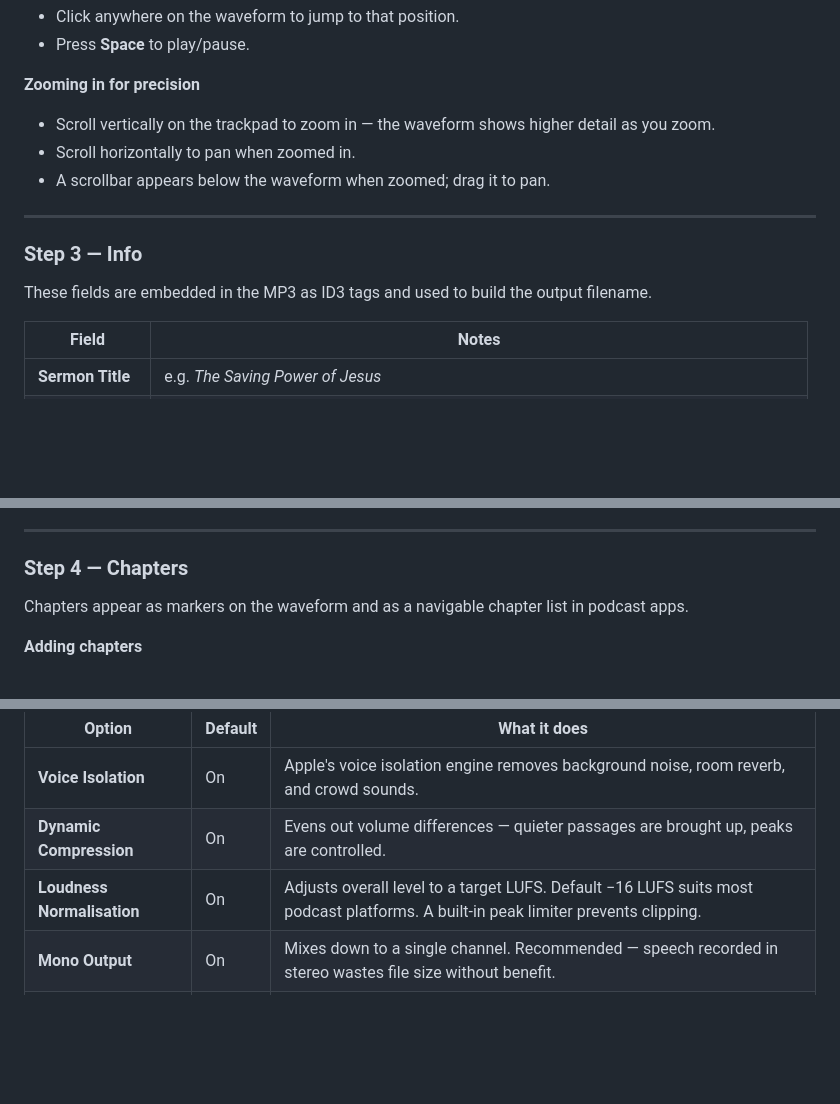
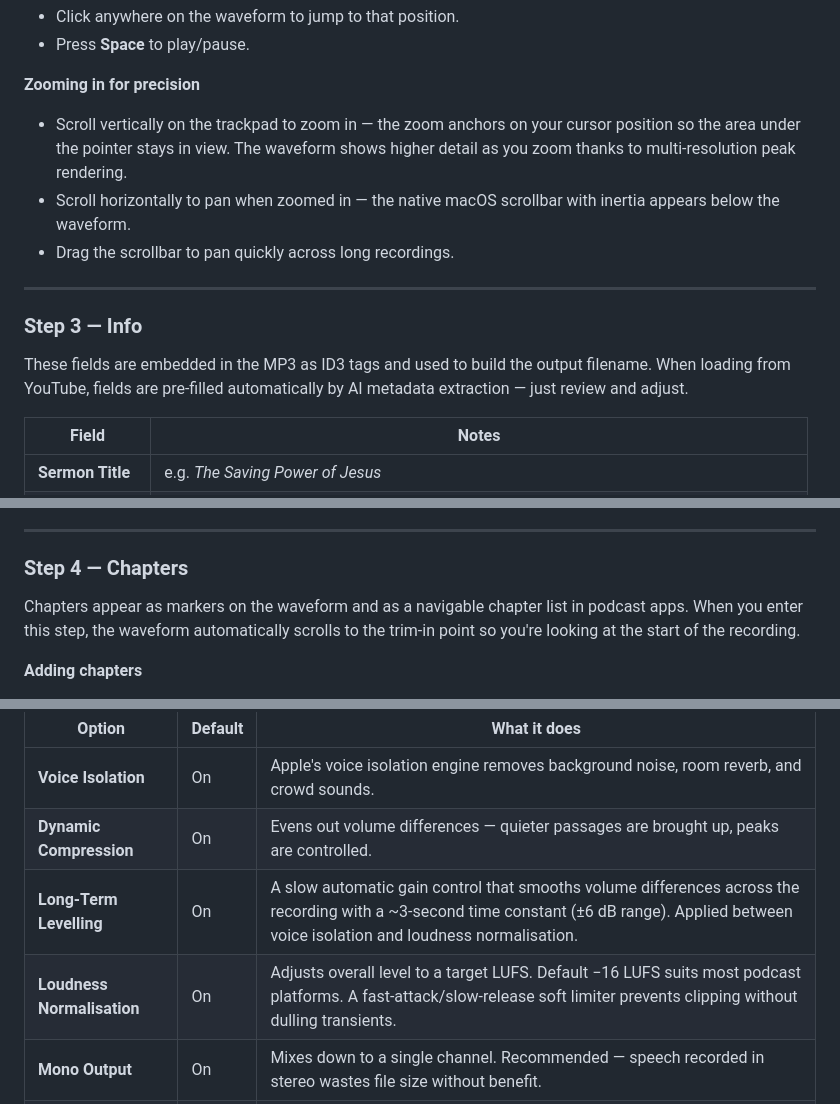
Before and after one commit to howardgrigg/DeChaff, a Markdown page: DeChaff User Guide.md, 3 parts joined by grey strips. Drawn GitHub-style; blank space fills up the shorter version.

```diff
--- a/DeChaff User Guide.md
+++ b/DeChaff User Guide.md
@@ -40,15 +42,15 @@ The waveform shows the full recording. Two orange handles mark the **trim-in** (
 - Press **Space** to play/pause.
 
 **Zooming in for precision**
-- Scroll vertically on the trackpad to zoom in — the waveform shows higher detail as you zoom.
-- Scroll horizontally to pan when zoomed in.
-- A scrollbar appears below the waveform when zoomed; drag it to pan.
+- Scroll vertically on the trackpad to zoom in — the zoom anchors on your cursor position so the area under the pointer stays in view. The waveform shows higher detail as you zoom thanks to multi-resolution peak rendering.
+- Scroll horizontally to pan when zoomed in — the native macOS scrollbar with inertia appears below the waveform.
+- Drag the scrollbar to pan quickly across long recordings.
 
 ---
 
 ### Step 3 — Info
 
-These fields are embedded in the MP3 as ID3 tags and used to build the output filename.
+These fields are embedded in the MP3 as ID3 tags and used to build the output filename. When loading from YouTube, fields are pre-filled automatically by AI metadata extraction — just review and adjust.
 
 | Field | Notes |
 |-------|-------|
@@ -71,7 +73,7 @@ The file is saved to the same folder as the original, or to `~/Downloads` when t
 
 ### Step 4 — Chapters
 
-Chapters appear as markers on the waveform and as a navigable chapter list in podcast apps.
+Chapters appear as markers on the waveform and as a navigable chapter list in podcast apps. When you enter this step, the waveform automatically scrolls to the trim-in point so you're looking at the start of the recording.
 
 **Adding chapters**
 - Play or scrub to the moment you want to mark, then click **+ Add Chapter**.
@@ -99,7 +101,8 @@ Review the processing options and click **Process** when ready.
 |--------|---------|-------------|
 | **Voice Isolation** | On | Apple's voice isolation engine removes background noise, room reverb, and crowd sounds. |
 | **Dynamic Compression** | On | Evens out volume differences — quieter passages are brought up, peaks are controlled. |
-| **Loudness Normalisation** | On | Adjusts overall level to a target LUFS. Default −16 LUFS suits most podcast platforms. A built-in peak limiter prevents clipping. |
+| **Long-Term Levelling** | On | A slow automatic gain control that smooths volume differences across the recording with a ~3-second time constant (±6 dB range). Applied between voice isolation and loudness normalisation. |
+| **Loudness Normalisation** | On | Adjusts overall level to a target LUFS. Default −16 LUFS suits most podcast platforms. A fast-attack/slow-release soft limiter prevents clipping without dulling transients. |
 | **Mono Output** | On | Mixes down to a single channel. Recommended — speech recorded in stereo wastes file size without benefit. |
 | **Shorten Long Silences** | On | Finds pauses longer than the threshold and trims them. Default maximum is 1.0 s. |
 
```
Also changed, not shown: other parts of DeChaff User Guide.md (+2 -0 lines), README.md (+17 -12 lines), ChapterTab.png (added), DeChaff Audio Chapter Marking.png (deleted), DeChaff Sermon Editing Interface.png (deleted), ExportTab.png (added), InputTab.png (added), 1 other file.
